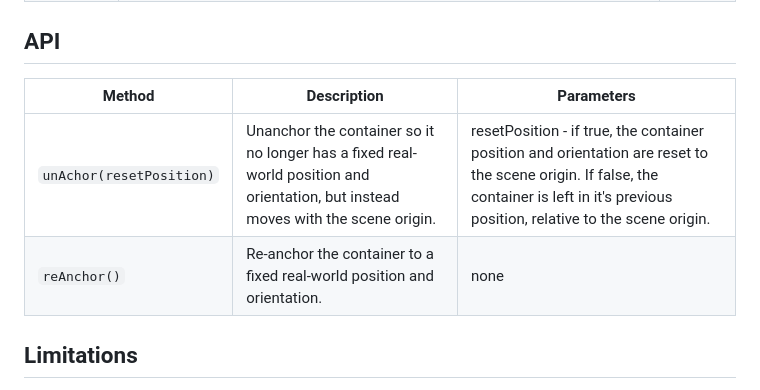
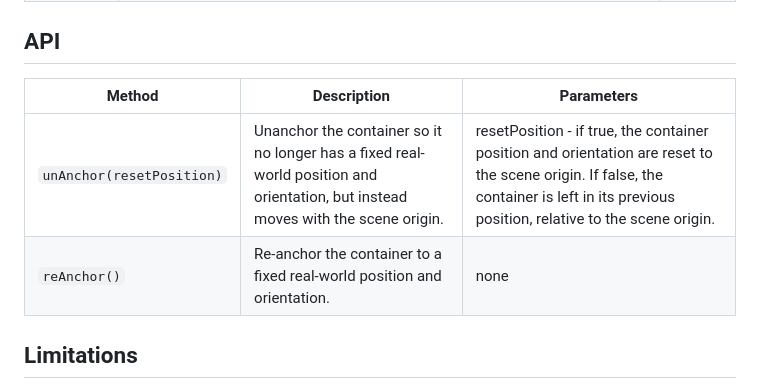
Before and after one commit to diarmidmackenzie/aframe-components, a Markdown page: components/anchored/README.md, the part around the change. Rendered like a GitHub page.

Commit message:
fix typos

```diff
--- a/components/anchored/README.md
+++ b/components/anchored/README.md
@@ -72,10 +72,10 @@ This means that the user does not have control over where it is anchored.  There
 
 
 
-| Method                   | Description                                                  | Parameters                                                   |
-| ------------------------ | ------------------------------------------------------------ | ------------------------------------------------------------ |
-| `unAchor(resetPosition)` | Unanchor the container so it no longer has a fixed real-world position and orientation, but instead moves with the scene origin. | resetPosition - if true, the container position and orientation are reset to the scene origin.  If false, the container is left in it's previous position, relative to the scene origin. |
-| `reAnchor()`             | Re-anchor the container to a fixed real-world position and orientation. | none                                                         |
+| Method                    | Description                                                  | Parameters                                                   |
+| ------------------------- | ------------------------------------------------------------ | ------------------------------------------------------------ |
+| `unAnchor(resetPosition)` | Unanchor the container so it no longer has a fixed real-world position and orientation, but instead moves with the scene origin. | resetPosition - if true, the container position and orientation are reset to the scene origin.  If false, the container is left in its previous position, relative to the scene origin. |
+| `reAnchor()`              | Re-anchor the container to a fixed real-world position and orientation. | none                                                         |
 
 
 
```
